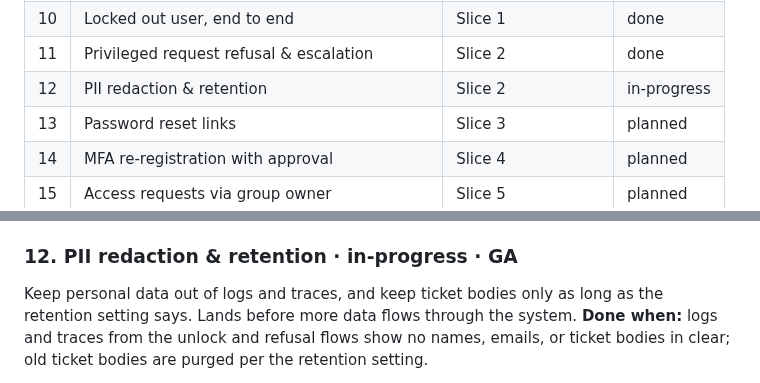
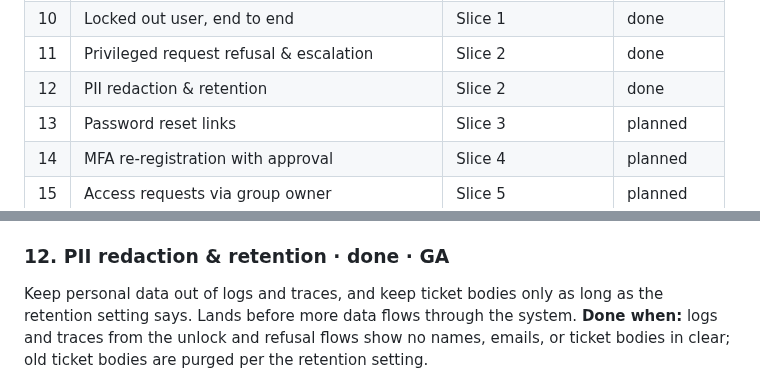
Before and after one commit to toyinogun/AIITsupport, a Markdown page: docs/scope/scope.md, 2 parts joined by grey strips. Rendered like a GitHub page.

Commit message:
chore(sync): mark #12 done and spec 0010 Accepted
Every box for #12 is ticked (design, build and its five milestones,
verify, test, review, document; PR 13's description is the /document
writeup), so the feature is done and its spec's status line follows.

Co-Authored-By: Claude Opus 5.5 <noreply@anthropic.com>

```diff
--- a/docs/scope/scope.md
+++ b/docs/scope/scope.md
@@ -36,7 +36,7 @@ _These are recommendations to keep your build orderly, not requirements. Skip an
 | 9 | Tool server & risk tiers | Slice 1 | done |
 | 10 | Locked out user, end to end | Slice 1 | done |
 | 11 | Privileged request refusal & escalation | Slice 2 | done |
-| 12 | PII redaction & retention | Slice 2 | in-progress |
+| 12 | PII redaction & retention | Slice 2 | done |
 | 13 | Password reset links | Slice 3 | planned |
 | 14 | MFA re-registration with approval | Slice 4 | planned |
 | 15 | Access requests via group owner | Slice 5 | planned |
@@ -193,7 +193,7 @@ The video hook. "I need Domain Admin to fix a printer" is refused, explained, of
 - [x] Document it: `/document refusal & escalation`
 spec [0009](../specs/0009-refusal-escalation/index.md) · code in `internal/tools`, `internal/mcpserver`, `internal/mcpclient`, `internal/zammad`, `internal/agent`, `internal/audit`, `internal/config`, `internal/slack`, `db/queries/audit.sql`
 
-### 12. PII redaction & retention · in-progress · GA
+### 12. PII redaction & retention · done · GA
 Keep personal data out of logs and traces, and keep ticket bodies only as long as the retention setting says. Lands before more data flows through the system.
 **Done when:** logs and traces from the unlock and refusal flows show no names, emails, or ticket bodies in clear; old ticket bodies are purged per the retention setting.
 - [x] Design it (spec): `/architect pii redaction & retention`
```
Also changed, not shown: other parts of docs/scope/scope.md (+1 -1 lines), 1 other file.
